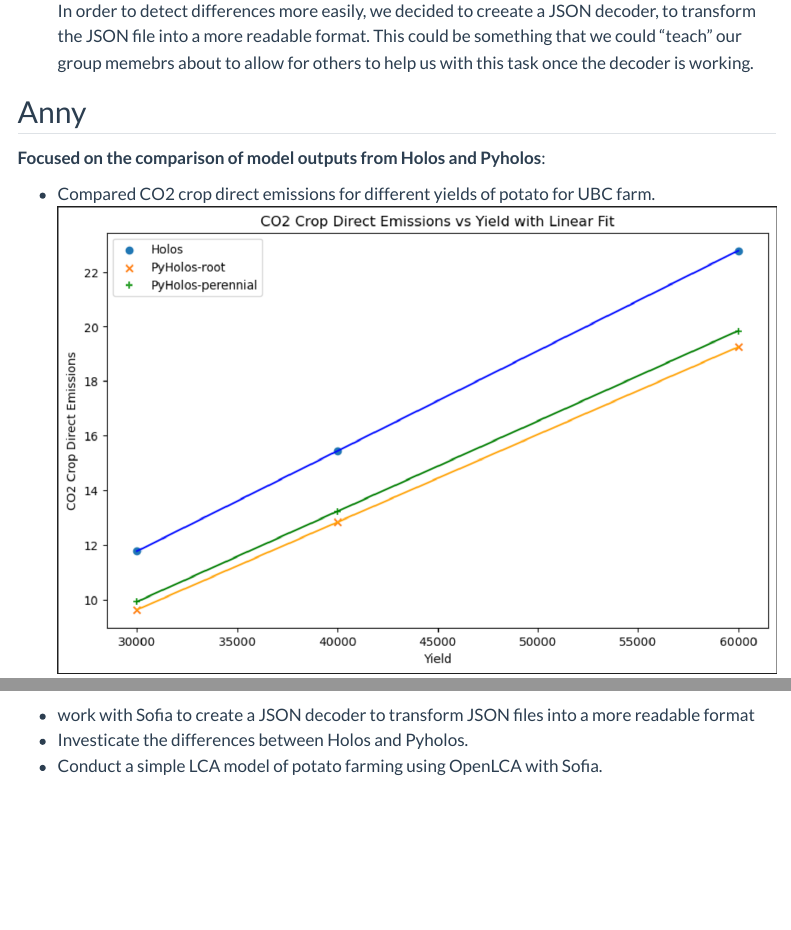
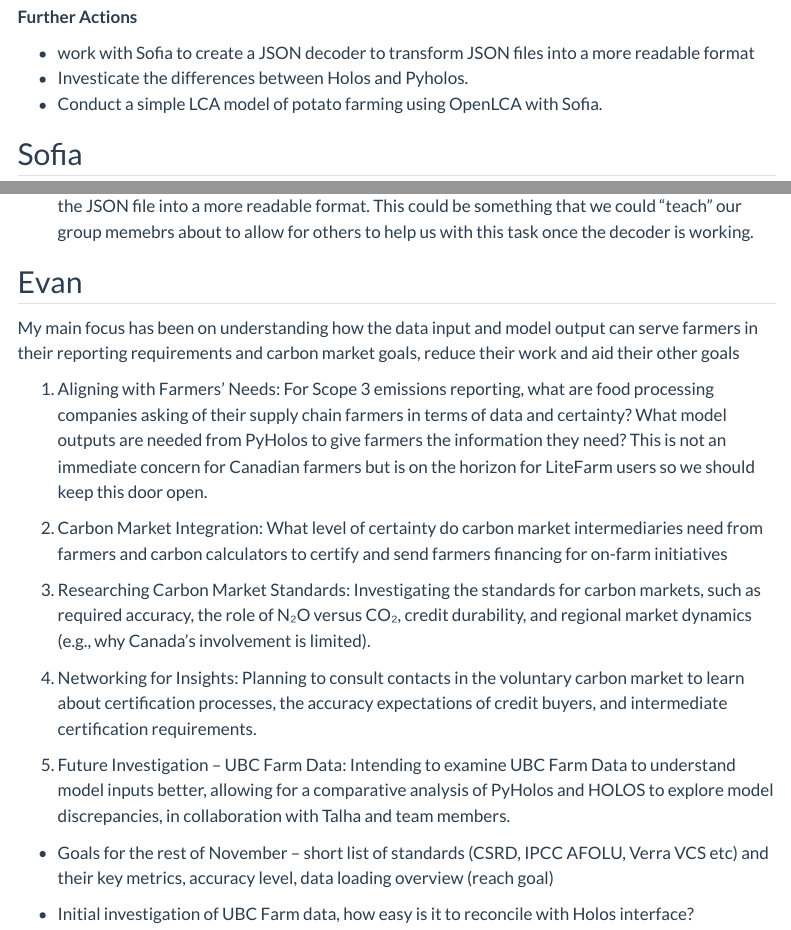
Before and after one commit to Annywm/ClimateSolution, a Quarto document (progress.qmd): the page in a window 1100 px wide, from 1340 px down before the commit and from 2850 px down after it, and a second part further down, joined at a grey line. Rendered offline with R 4.5, knitr and Pandoc in place of Quarto, with nearby package versions; menus at the side of the page are left out.

Commit message:
Add more content to progess page

```diff
--- a/progress.qmd
+++ b/progress.qmd
@@ -75,3 +59,6 @@
   - work with Sofia to create a JSON decoder to transform JSON files into a more readable format
   - Investicate the differences between Holos and Pyholos.
   - Conduct a simple LCA model of potato farming using OpenLCA with Sofia.
+
+
+## Sofia
@@ -77,0 +78,17 @@
+## Evan
+
+My main focus has been on understanding how the data input and model output can serve farmers in their reporting requirements and carbon market goals, reduce their work and aid their other goals
+
+1. Aligning with Farmers' Needs: For Scope 3 emissions reporting, what are food processing companies asking of their supply chain farmers in terms of data and certainty? What model outputs are needed from PyHolos to give farmers the information they need? This is not an immediate concern for Canadian farmers but is on the horizon for LiteFarm users so we should keep this door open.
+
+2. Carbon Market Integration: What level of certainty do carbon market intermediaries need from farmers and carbon calculators to certify and send farmers financing for on-farm initiatives
+
+3. Researching Carbon Market Standards: Investigating the standards for carbon markets, such as required accuracy, the role of N₂O versus CO₂, credit durability, and regional market dynamics (e.g., why Canada’s involvement is limited).
+
+ 4. Networking for Insights: Planning to consult contacts in the voluntary carbon market to learn about certification processes, the accuracy expectations of credit buyers, and intermediate certification requirements.
+
+ 5. Future Investigation – UBC Farm Data: Intending to examine UBC Farm Data to understand model inputs better, allowing for a comparative analysis of PyHolos and HOLOS to explore model discrepancies, in collaboration with Talha and team members.
+
+- Goals for the rest of November – short list of standards (CSRD, IPCC AFOLU, Verra VCS etc) and their key metrics, accuracy level, data loading overview (reach goal)
+
+- Initial investigation of UBC Farm data, how easy is it to reconcile with Holos interface?
```
Also changed, not shown: progress.qmd (31 more changed lines), 3 other files.
